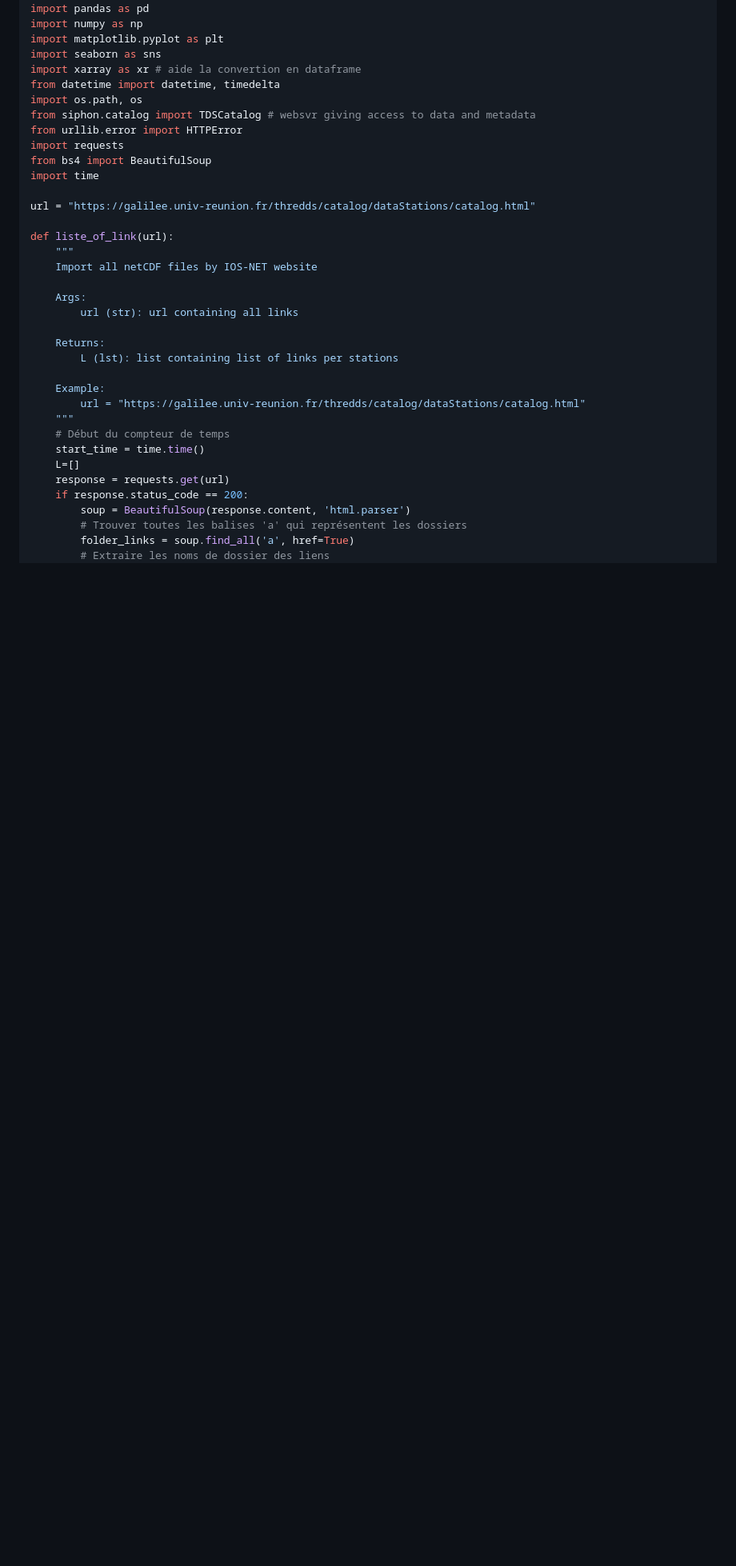
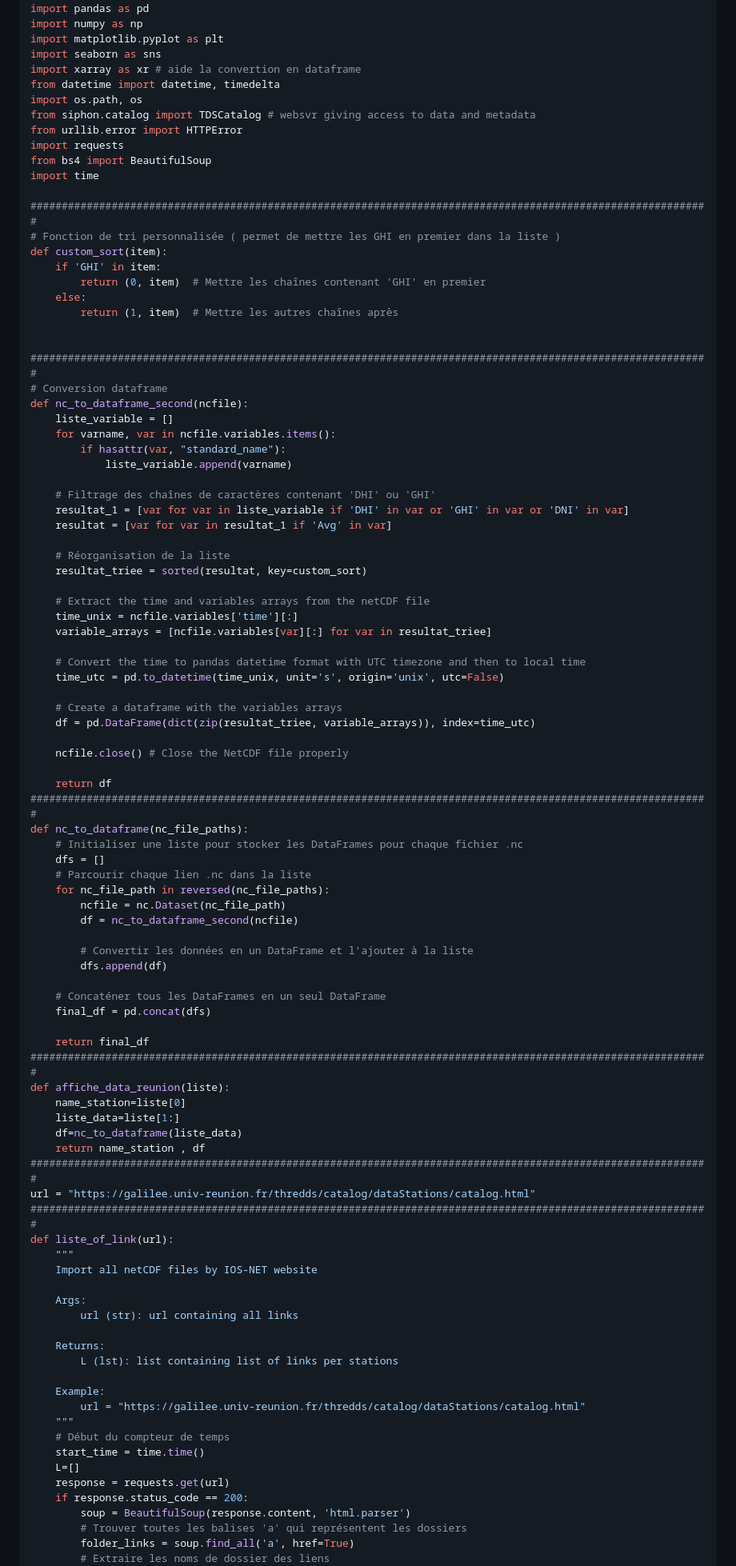
Before and after one commit to GRerwan/code_stage_M1_v2, a Markdown page: README.md, the part around one of its changes. Shown at 80% size. Rendered like a GitHub page; blank space fills up the shorter version.

```diff
--- a/README.md
+++ b/README.md
@@ -38,8 +38,68 @@ import requests
 from bs4 import BeautifulSoup
 import time
 
+#############################################################################################################
+# Fonction de tri personnalisée ( permet de mettre les GHI en premier dans la liste )
+def custom_sort(item):
+    if 'GHI' in item:
+        return (0, item)  # Mettre les chaînes contenant 'GHI' en premier
+    else:
+        return (1, item)  # Mettre les autres chaînes après
+
+
+#############################################################################################################
+# Conversion dataframe
+def nc_to_dataframe_second(ncfile):
+    liste_variable = []
+    for varname, var in ncfile.variables.items():
+        if hasattr(var, "standard_name"):
+            liste_variable.append(varname)
+
+    # Filtrage des chaînes de caractères contenant 'DHI' ou 'GHI'
+    resultat_1 = [var for var in liste_variable if 'DHI' in var or 'GHI' in var or 'DNI' in var]
+    resultat = [var for var in resultat_1 if 'Avg' in var]
+
+    # Réorganisation de la liste
+    resultat_triee = sorted(resultat, key=custom_sort)
+
+    # Extract the time and variables arrays from the netCDF file
+    time_unix = ncfile.variables['time'][:]
+    variable_arrays = [ncfile.variables[var][:] for var in resultat_triee]
+
+    # Convert the time to pandas datetime format with UTC timezone and then to local time
+    time_utc = pd.to_datetime(time_unix, unit='s', origin='unix', utc=False)
+
+    # Create a dataframe with the variables arrays
+    df = pd.DataFrame(dict(zip(resultat_triee, variable_arrays)), index=time_utc)
+
+    ncfile.close() # Close the NetCDF file properly
+
+    return df
+#############################################################################################################
+def nc_to_dataframe(nc_file_paths):
+    # Initialiser une liste pour stocker les DataFrames pour chaque fichier .nc
+    dfs = []
+    # Parcourir chaque lien .nc dans la liste
+    for nc_file_path in reversed(nc_file_paths):
+        ncfile = nc.Dataset(nc_file_path)
+        df = nc_to_dataframe_second(ncfile)
+
+        # Convertir les données en un DataFrame et l'ajouter à la liste
+        dfs.append(df)
+
+    # Concaténer tous les DataFrames en un seul DataFrame
+    final_df = pd.concat(dfs)
+
+    return final_df
+#############################################################################################################
+def affiche_data_reunion(liste):
+    name_station=liste[0]
+    liste_data=liste[1:]
+    df=nc_to_dataframe(liste_data)
+    return name_station , df
+#############################################################################################################
 url = "https://galilee.univ-reunion.fr/thredds/catalog/dataStations/catalog.html"
-
+#############################################################################################################
 def liste_of_link(url):
     """
     Import all netCDF files by IOS-NET website
```
Also changed, not shown: other parts of README.md (+15 -48 lines).
